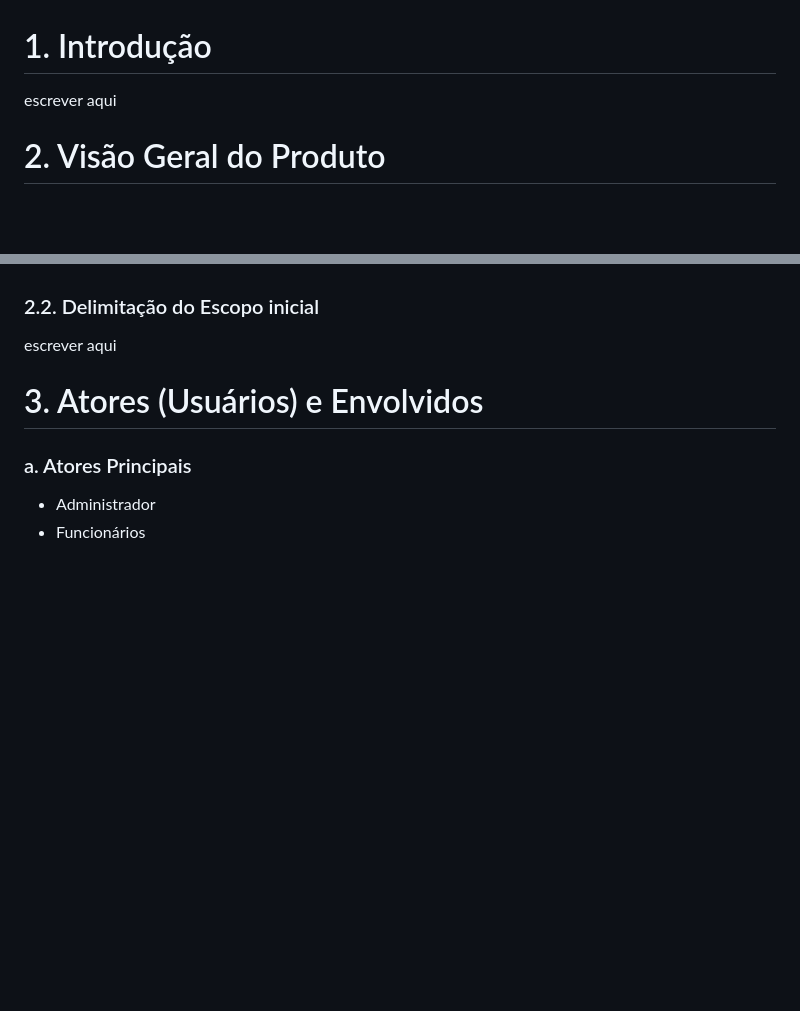
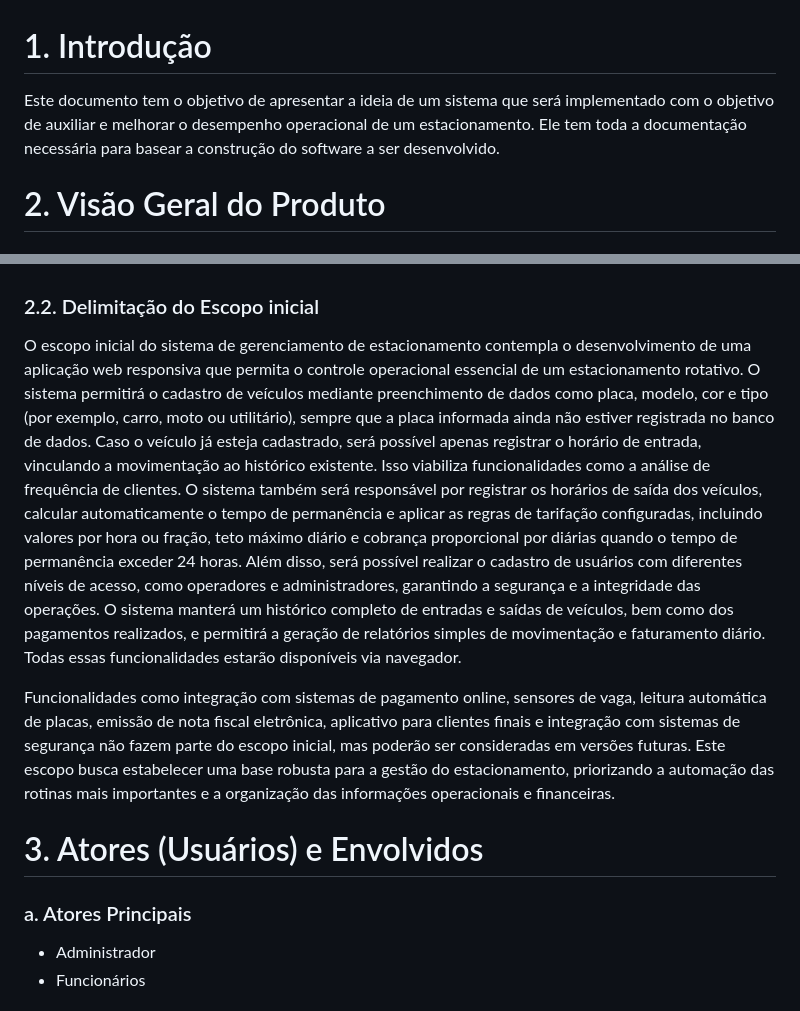
Before and after one commit to Camlui12/Trabalho-PI2-Caio-Camilo-Henrique, a Markdown page: README.md, 2 parts joined by grey strips. Rendered like a GitHub page; blank space fills up the shorter version.

```diff
--- a/README.md
+++ b/README.md
@@ -1,5 +1,5 @@
 # 1. Introdução
-escrever aqui
+Este documento tem o objetivo de apresentar a ideia de um sistema que será implementado com o objetivo de auxiliar e melhorar o desempenho operacional de um estacionamento. Ele tem toda a documentação necessária para basear a construção do software a ser desenvolvido.
 
 # 2. Visão Geral do Produto
 ### 2.1. Minimundo
@@ -13,7 +13,11 @@ O objetivo principal do sistema é otimizar o processo de controle de veículos,
 
 
 ### 2.2. Delimitação do Escopo inicial
-escrever aqui
+O escopo inicial do sistema de gerenciamento de estacionamento contempla o desenvolvimento de uma aplicação web responsiva que permita o controle operacional essencial de um estacionamento rotativo. O sistema permitirá o cadastro de veículos mediante preenchimento de dados como placa, modelo, cor e tipo (por exemplo, carro, moto ou utilitário), sempre que a placa informada ainda não estiver registrada no banco de dados. Caso o veículo já esteja cadastrado, será possível apenas registrar o horário de entrada, vinculando a movimentação ao histórico existente. Isso viabiliza funcionalidades como a análise de frequência de clientes. O sistema também será responsável por registrar os horários de saída dos veículos, calcular automaticamente o tempo de permanência e aplicar as regras de tarifação configuradas, incluindo valores por hora ou fração, teto máximo diário e cobrança proporcional por diárias quando o tempo de permanência exceder 24 horas. Além disso, será possível realizar o cadastro de usuários com diferentes níveis de acesso, como operadores e administradores, garantindo a segurança e a integridade das operações. O sistema manterá um histórico completo de entradas e saídas de veículos, bem como dos pagamentos realizados, e permitirá a geração de relatórios simples de movimentação e faturamento diário. Todas essas funcionalidades estarão disponíveis via navegador.
+
+Funcionalidades como integração com sistemas de pagamento online, sensores de vaga, leitura automática de placas, emissão de nota fiscal eletrônica, aplicativo para clientes finais e integração com sistemas de segurança não fazem parte do escopo inicial, mas poderão ser consideradas em versões futuras. Este escopo busca estabelecer uma base robusta para a gestão do estacionamento, priorizando a automação das rotinas mais importantes e a organização das informações operacionais e financeiras.
+
+
 
 # 3. Atores (Usuários) e Envolvidos
 ### a. Atores Principais
```
